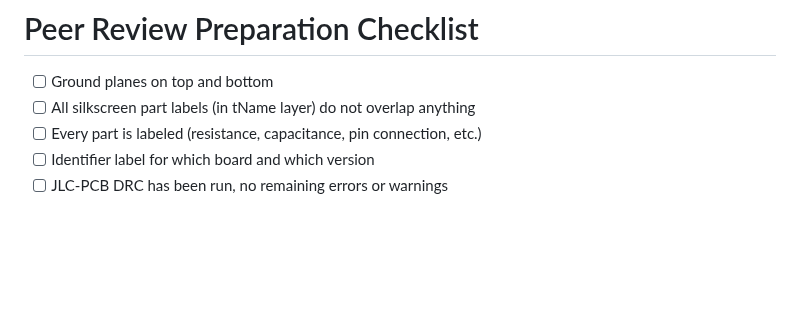
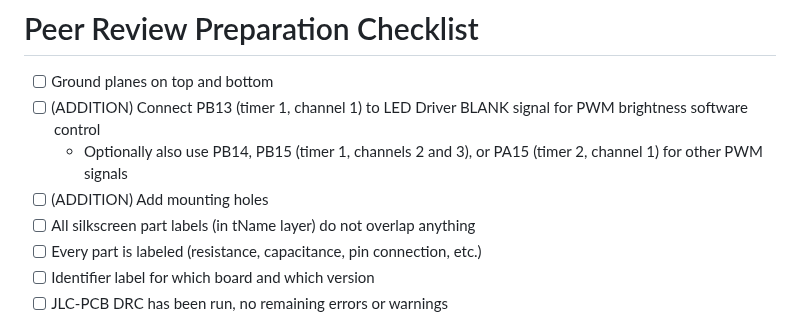
Before and after one commit to Schmorbonium/ECE-4710, a Markdown page: docs/markdown/peerReview.md, the part around the change. GitHub-like rendering; blank space fills up the shorter version.

Commit message:
Add the things we all need to do to checklsit

```diff
--- a/docs/markdown/peerReview.md
+++ b/docs/markdown/peerReview.md
@@ -1,5 +1,8 @@
 # Peer Review Preparation Checklist
 - [ ] Ground planes on top and bottom
+- [ ] (ADDITION) Connect PB13 (timer 1, channel 1) to LED Driver BLANK signal for PWM brightness software control
+    - Optionally also use PB14, PB15 (timer 1, channels 2 and 3), or PA15 (timer 2, channel 1) for other PWM signals
+- [ ] (ADDITION) Add mounting holes
 - [ ] All silkscreen part labels (in tName layer) do not overlap anything
 - [ ] Every part is labeled (resistance, capacitance, pin connection, etc.)
 - [ ] Identifier label for which board and which version
```
